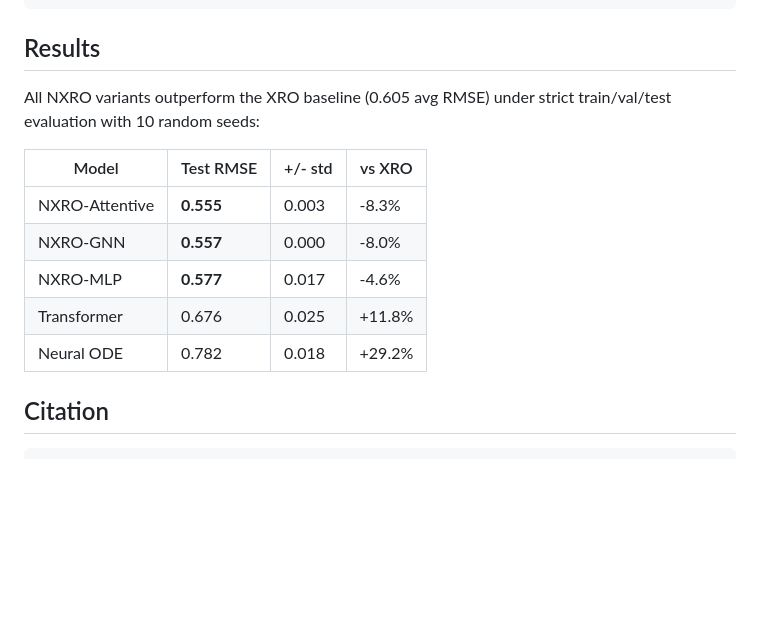
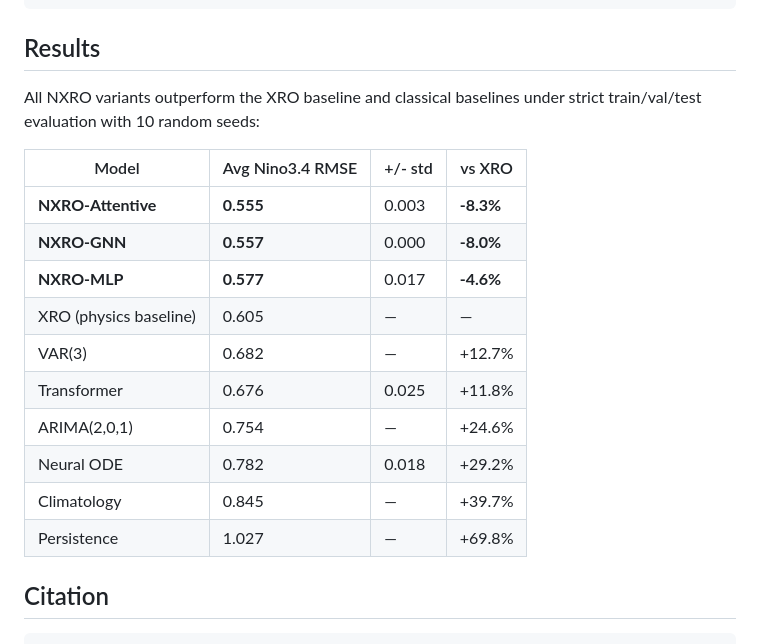
Before and after one commit to heraclixus/Ocean_TimeSeries_Graph, a Markdown page: README.md, the part around the change. GitHub-like rendering; blank space fills up the shorter version.

Commit message:
Add classical baselines to results table

```diff
--- a/README.md
+++ b/README.md
@@ -86,15 +86,20 @@ python scripts/aggregate_rebuttal_results.py --experiment multiseed
 
 ## Results
 
-All NXRO variants outperform the XRO baseline (0.605 avg RMSE) under strict train/val/test evaluation with 10 random seeds:
+All NXRO variants outperform the XRO baseline and classical baselines under strict train/val/test evaluation with 10 random seeds:
 
-| Model | Test RMSE | +/- std | vs XRO |
-|-------|-----------|---------|--------|
-| NXRO-Attentive | **0.555** | 0.003 | -8.3% |
-| NXRO-GNN | **0.557** | 0.000 | -8.0% |
-| NXRO-MLP | **0.577** | 0.017 | -4.6% |
+| Model | Avg Nino3.4 RMSE | +/- std | vs XRO |
+|-------|------------------|---------|--------|
+| **NXRO-Attentive** | **0.555** | 0.003 | **-8.3%** |
+| **NXRO-GNN** | **0.557** | 0.000 | **-8.0%** |
+| **NXRO-MLP** | **0.577** | 0.017 | **-4.6%** |
+| XRO (physics baseline) | 0.605 | — | — |
+| VAR(3) | 0.682 | — | +12.7% |
 | Transformer | 0.676 | 0.025 | +11.8% |
+| ARIMA(2,0,1) | 0.754 | — | +24.6% |
 | Neural ODE | 0.782 | 0.018 | +29.2% |
+| Climatology | 0.845 | — | +39.7% |
+| Persistence | 1.027 | — | +69.8% |
 
 ## Citation
 
```
